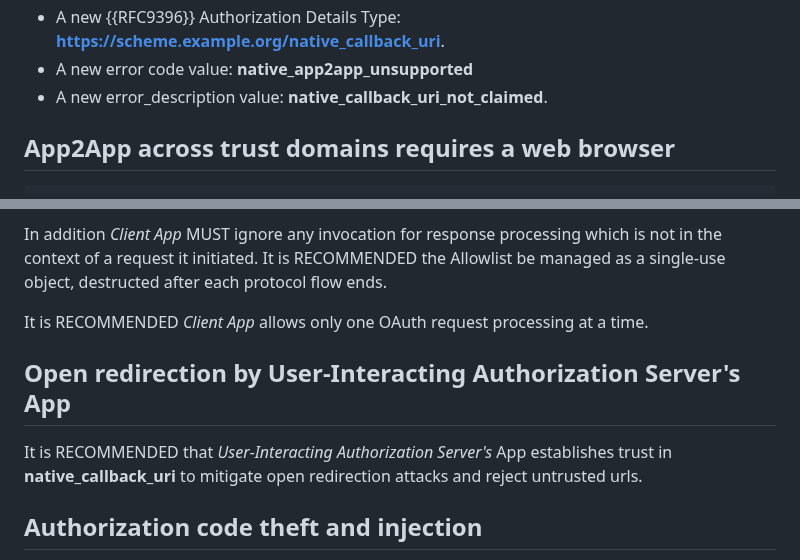
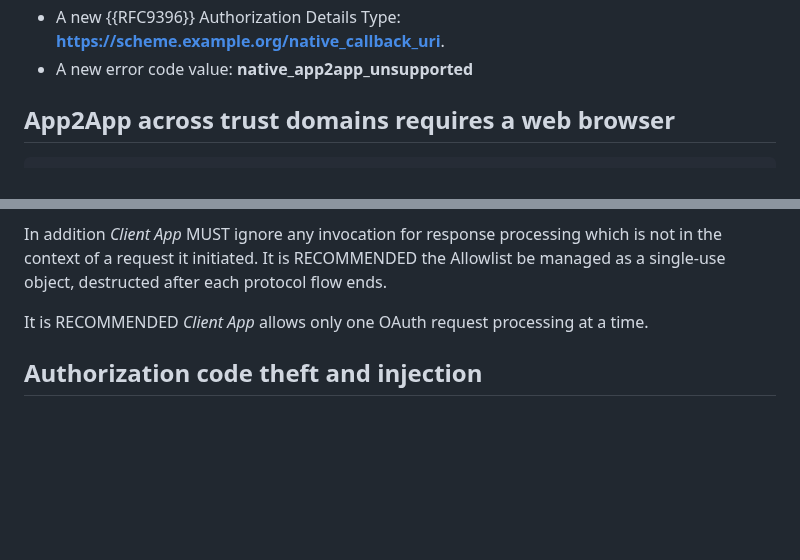
Before and after one commit to yaron-zehavi/oauth-app2app-browserless, a Markdown page: draft-zehavi-oauth-app2app-browserless.md, 2 parts joined by grey strips. GitHub-like rendering; blank space fills up the shorter version.

```diff
--- a/draft-zehavi-oauth-app2app-browserless.md
+++ b/draft-zehavi-oauth-app2app-browserless.md
@@ -155,7 +155,6 @@ This document specifies:
 * A new Authorization Server metadata property: **native_authorization_endpoint**, indicating an *Authorization Server* supports the **Native App2App Profile**.
 * A new {{RFC9396}} Authorization Details Type: **https://scheme.example.org/native_callback_uri**.
 * A new error code value: **native_app2app_unsupported**
-* A new error_description value: **native_callback_uri_not_claimed**.
 
 ## App2App across trust domains requires a web browser
 
@@ -489,10 +486,6 @@ It is RECOMMENDED the Allowlist be managed as a single-use object, destructed af
 
 It is RECOMMENDED *Client App* allows only one OAuth request processing at a time.
 
-## Open redirection by User-Interacting Authorization Server's App
-
-It is RECOMMENDED that *User-Interacting Authorization Server's* App establishes trust in **native_callback_uri** to mitigate open redirection attacks and reject untrusted urls.
-
 ## Authorization code theft and injection
 
 It is RECOMMENDED that PKCE is used and that the code_verifier is tied to the *Client App* instance, as mitigation to authorization code theft and injection attacks.
```
Also changed, not shown: other parts of draft-zehavi-oauth-app2app-browserless.md (+15 -12 lines).
